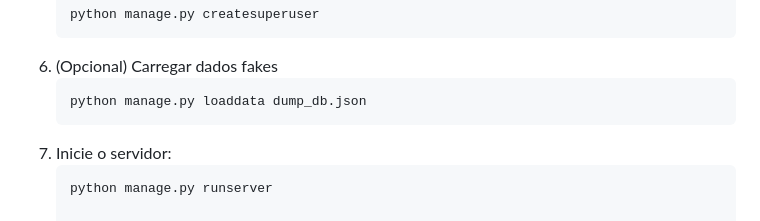
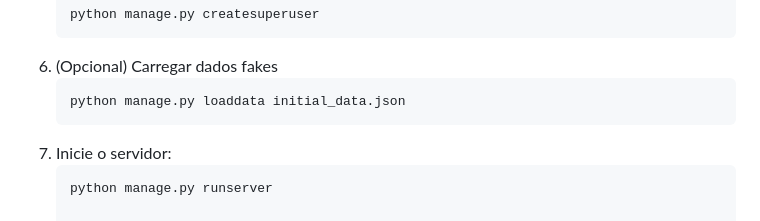
Before and after one commit to rodrigoMedeiros0/desafio_senado_django, a Markdown page: README.md, the part around the change. GitHub-like rendering.

Commit message:
fix: corrigido caminho do arquivo dentro do readme

````diff
--- a/README.md
+++ b/README.md
@@ -51,7 +51,7 @@ Este projeto foi criado utilizando o framework Django no backend e HTML/CSS/Boot
     python manage.py createsuperuser
 6. (Opcional) Carregar dados fakes
     ```bash
-    python manage.py loaddata dump_db.json
+    python manage.py loaddata initial_data.json
 7. Inicie o servidor:
     ```bash
     python manage.py runserver
````
